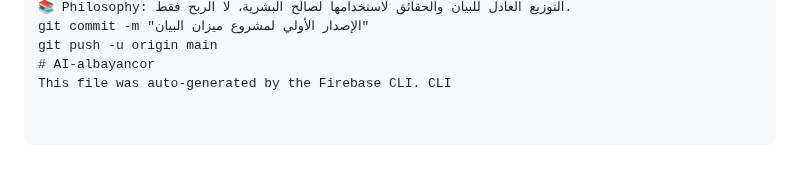
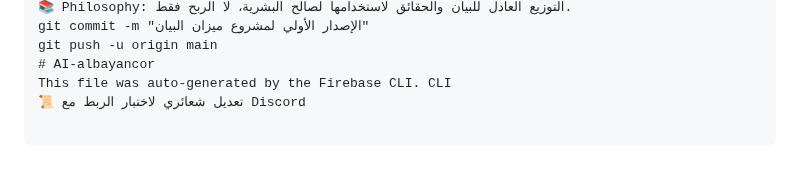
Before and after one commit to HarasAlLisan/AI-albayancor, a Markdown page: README.md, the part around the change. Drawn GitHub-style.

```diff
--- a/README.md
+++ b/README.md
@@ -142,3 +142,4 @@ git commit -m "الإصدار الأولي لمشروع ميزان البيان"
 git push -u origin main
 # AI-albayancor
 This file was auto-generated by the Firebase CLI. CLI
+📜 تعديل شعائري لاختبار الربط مع Discord
```
